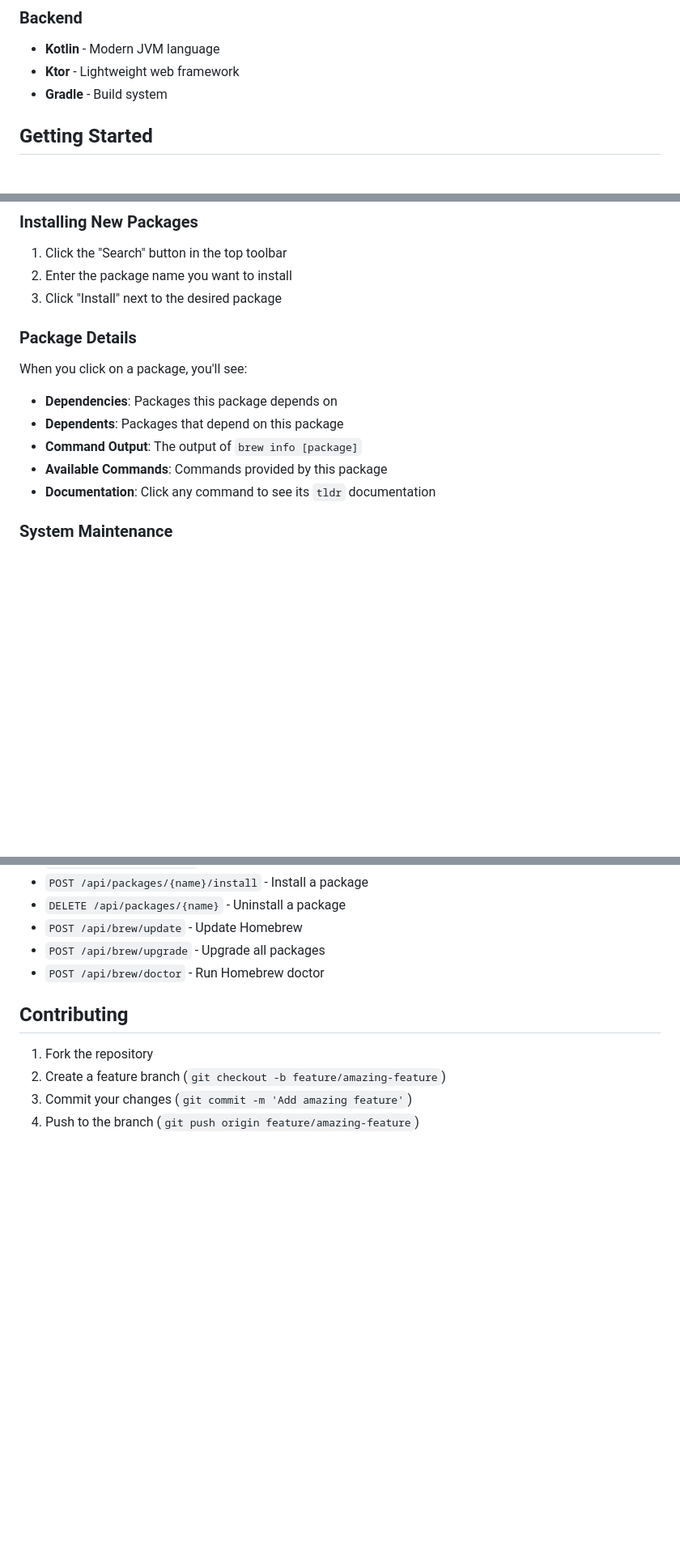
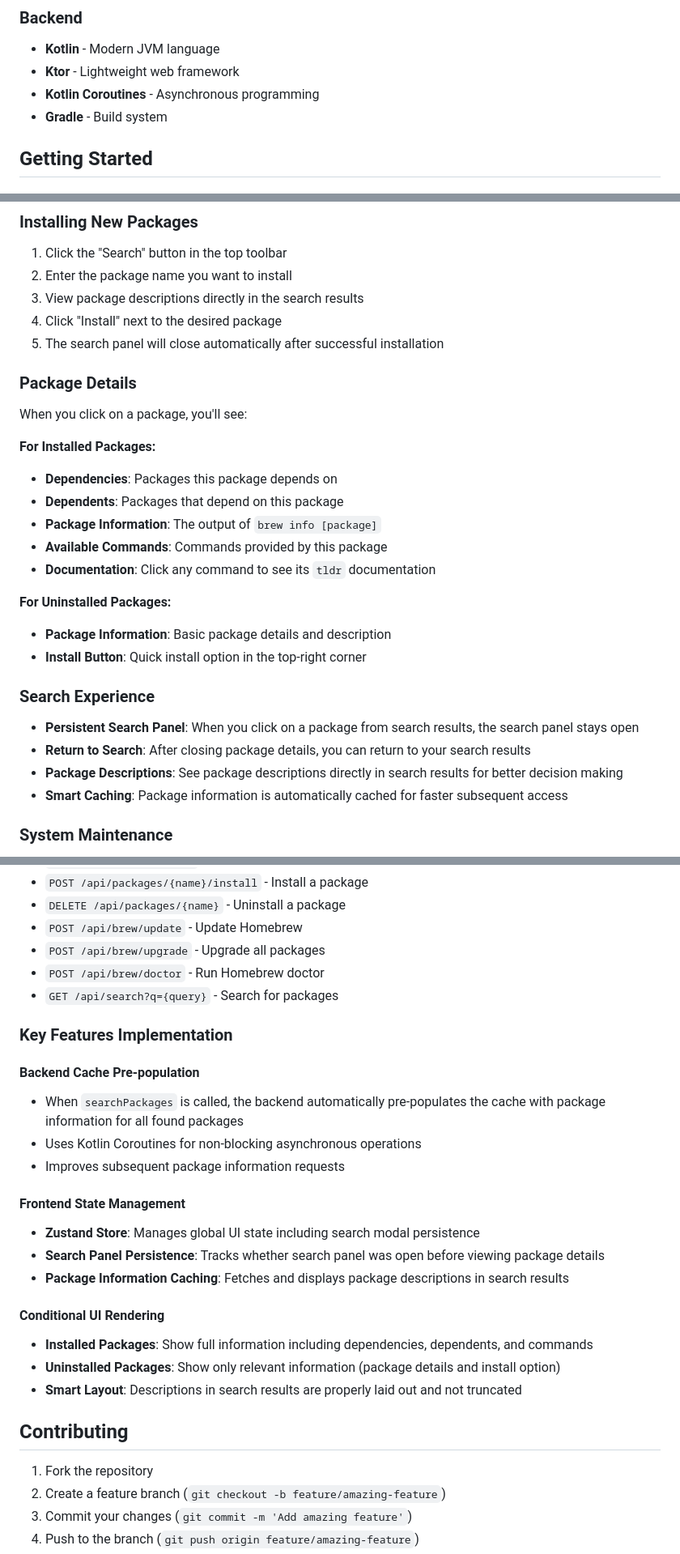
Before and after one commit to uzilan/brewi, a Markdown page: README.md, 3 parts joined by grey strips. Shown at 81% size. GitHub-like rendering; blank space fills up the shorter version.

Commit message:
Update README with all recent features and improvements
- Add search panel persistence feature
- Document conditional UI for uninstalled packages
- Include backend cache pre-population with coroutines
- Add package descriptions in search results
- Document improved search experience
- Add key features implementation section
- Update usage instructions for new functionality

```diff
--- a/README.md
+++ b/README.md
@@ -36,6 +41,7 @@ A modern web application for managing Homebrew packages on macOS. Brewi provides
 ### Backend
 - **Kotlin** - Modern JVM language
 - **Ktor** - Lightweight web framework
+- **Kotlin Coroutines** - Asynchronous programming
 - **Gradle** - Build system
 
 ## Getting Started
@@ -81,15 +87,29 @@ A modern web application for managing Homebrew packages on macOS. Brewi provides
 ### Installing New Packages
 1. Click the "Search" button in the top toolbar
 2. Enter the package name you want to install
-3. Click "Install" next to the desired package
+3. View package descriptions directly in the search results
+4. Click "Install" next to the desired package
+5. The search panel will close automatically after successful installation
 
 ### Package Details
 When you click on a package, you'll see:
+
+**For Installed Packages:**
 - **Dependencies**: Packages this package depends on
 - **Dependents**: Packages that depend on this package
-- **Command Output**: The output of `brew info [package]`
+- **Package Information**: The output of `brew info [package]`
 - **Available Commands**: Commands provided by this package
 - **Documentation**: Click any command to see its `tldr` documentation
+
+**For Uninstalled Packages:**
+- **Package Information**: Basic package details and description
+- **Install Button**: Quick install option in the top-right corner
+
+### Search Experience
+- **Persistent Search Panel**: When you click on a package from search results, the search panel stays open
+- **Return to Search**: After closing package details, you can return to your search results
+- **Package Descriptions**: See package descriptions directly in search results for better decision making
+- **Smart Caching**: Package information is automatically cached for faster subsequent access
 
 ### System Maintenance
 - **Update & Upgrade**: Click the "Update & Upgrade" button to update Homebrew and all packages
@@ -126,6 +146,24 @@ brewi/
 - `POST /api/brew/update` - Update Homebrew
 - `POST /api/brew/upgrade` - Upgrade all packages
 - `POST /api/brew/doctor` - Run Homebrew doctor
+- `GET /api/search?q={query}` - Search for packages
+
+### Key Features Implementation
+
+#### Backend Cache Pre-population
+- When `searchPackages` is called, the backend automatically pre-populates the cache with package information for all found packages
+- Uses Kotlin Coroutines for non-blocking asynchronous operations
+- Improves subsequent package information requests
+
+#### Frontend State Management
+- **Zustand Store**: Manages global UI state including search modal persistence
+- **Search Panel Persistence**: Tracks whether search panel was open before viewing package details
+- **Package Information Caching**: Fetches and displays package descriptions in search results
+
+#### Conditional UI Rendering
+- **Installed Packages**: Show full information including dependencies, dependents, and commands
+- **Uninstalled Packages**: Show only relevant information (package details and install option)
+- **Smart Layout**: Descriptions in search results are properly laid out and not truncated
 
 ## Contributing
 
```
Also changed, not shown: other parts of README.md (+5 -0 lines).
